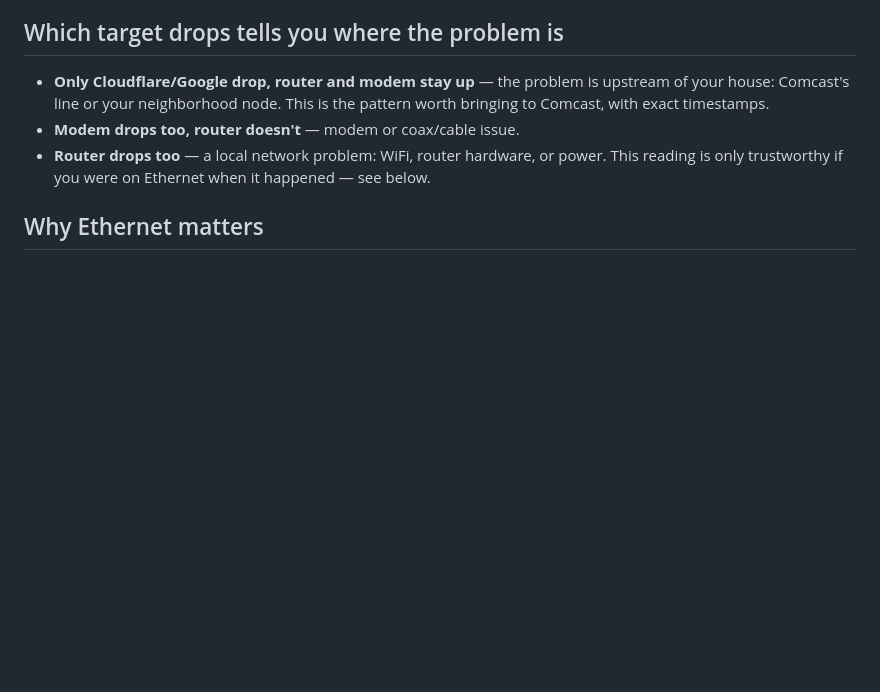
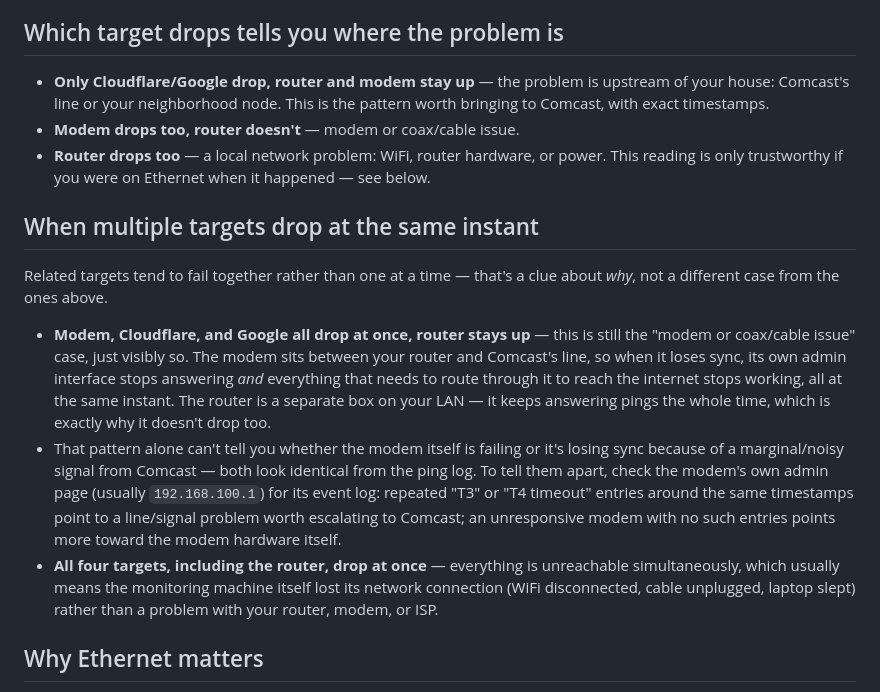
Before and after one commit to julialorien/internet-diagnostic, a Markdown page: docs/interpreting-results.md, the part around the change. Rendered like a GitHub page; blank space fills up the shorter version.

Commit message:
Document what simultaneous multi-target outages mean
Clarifies that modem+DNS targets dropping together (router staying up)
is the same modem/coax case as before, just visible all at once, plus
how to tell a failing modem apart from a noisy line via its event log.
Also covers all four targets dropping together, which usually points
to the monitoring machine itself losing its connection.

```diff
--- a/docs/interpreting-results.md
+++ b/docs/interpreting-results.md
@@ -7,6 +7,14 @@ This monitor pings four things once a second: your **router**, your **modem**, a
 - **Only Cloudflare/Google drop, router and modem stay up** — the problem is upstream of your house: Comcast's line or your neighborhood node. This is the pattern worth bringing to Comcast, with exact timestamps.
 - **Modem drops too, router doesn't** — modem or coax/cable issue.
 - **Router drops too** — a local network problem: WiFi, router hardware, or power. This reading is only trustworthy if you were on Ethernet when it happened — see below.
+
+## When multiple targets drop at the same instant
+
+Related targets tend to fail together rather than one at a time — that's a clue about *why*, not a different case from the ones above.
+
+- **Modem, Cloudflare, and Google all drop at once, router stays up** — this is still the "modem or coax/cable issue" case, just visibly so. The modem sits between your router and Comcast's line, so when it loses sync, its own admin interface stops answering *and* everything that needs to route through it to reach the internet stops working, all at the same instant. The router is a separate box on your LAN — it keeps answering pings the whole time, which is exactly why it doesn't drop too.
+- That pattern alone can't tell you whether the modem itself is failing or it's losing sync because of a marginal/noisy signal from Comcast — both look identical from the ping log. To tell them apart, check the modem's own admin page (usually `192.168.100.1`) for its event log: repeated "T3" or "T4 timeout" entries around the same timestamps point to a line/signal problem worth escalating to Comcast; an unresponsive modem with no such entries points more toward the modem hardware itself.
+- **All four targets, including the router, drop at once** — everything is unreachable simultaneously, which usually means the monitoring machine itself lost its network connection (WiFi disconnected, cable unplugged, laptop slept) rather than a problem with your router, modem, or ISP.
 
 ## Why Ethernet matters
 
```
